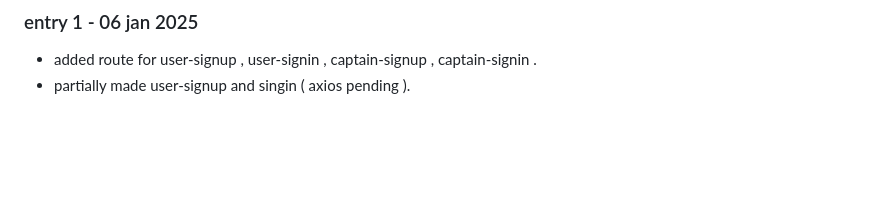
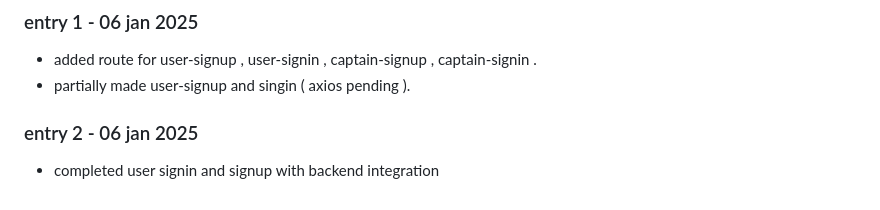
Before and after one commit to sahilwaje23/SafarMitra, a Markdown page: frontend/miscalleanous/selfnotes.md, the part around the change. Rendered like a GitHub page; blank space fills up the shorter version.

Commit message:
selfnotes updated

```diff
--- a/frontend/miscalleanous/selfnotes.md
+++ b/frontend/miscalleanous/selfnotes.md
@@ -187,3 +187,6 @@ By following these practices, you can build a seamless hybrid project without co
 ### entry 1 - 06 jan 2025
 - added route for user-signup , user-signin , captain-signup , captain-signin .
 - partially made user-signup and singin ( axios pending ).
+
+### entry 2 - 06 jan 2025
+- completed user signin and signup with backend integration
```
